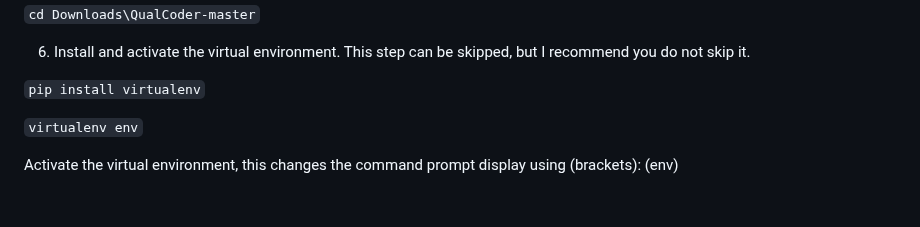
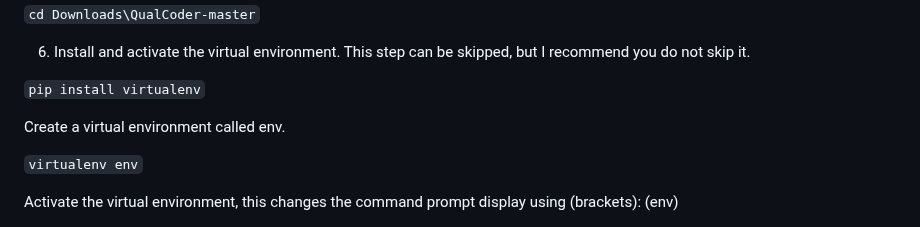
Before and after one commit to ccbogel/QualCoder, a Markdown page: README.md, the part around the change. GitHub-like rendering; blank space fills up the shorter version.

```diff
--- a/README.md
+++ b/README.md
@@ -42,6 +42,8 @@ IMPORTANT: in the first window of the installation mark the option "Add Python t
 6. Install and activate the virtual environment. This step can be skipped, but I recommend you do not skip it.
 
 `pip install virtualenv`
+
+Create a virtual environment called env.
 
 `virtualenv env`
 
```
